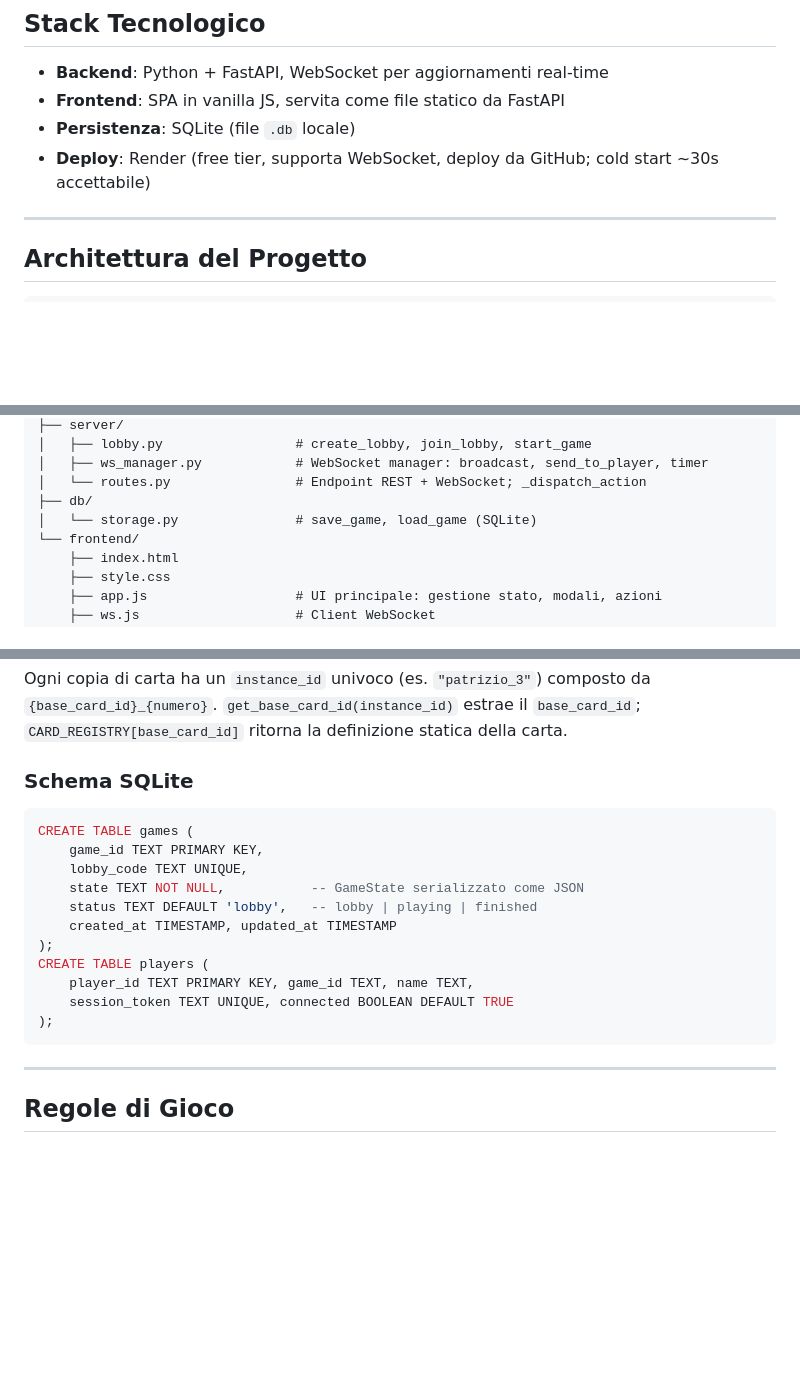
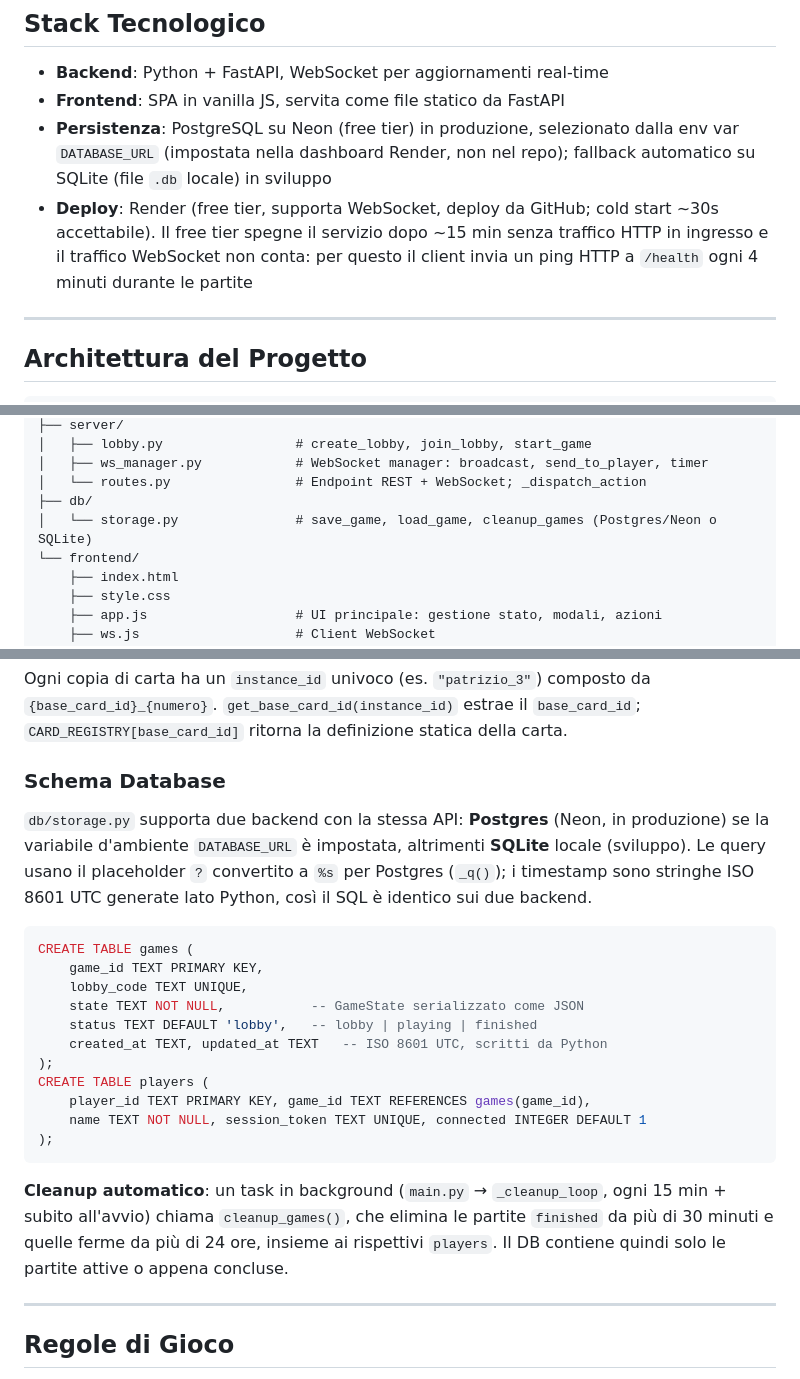
Before and after one commit to BertrandPouget/barbacane, a Markdown page: CLAUDE.md, 3 parts joined by grey strips. Drawn GitHub-style; blank space fills up the shorter version.

````diff
--- a/CLAUDE.md
+++ b/CLAUDE.md
@@ -24,8 +24,8 @@ Il gioco è a turni: ogni giocatore posiziona carte (Guerrieri, Magie, Costruzio
 
 - **Backend**: Python + FastAPI, WebSocket per aggiornamenti real-time
 - **Frontend**: SPA in vanilla JS, servita come file statico da FastAPI
-- **Persistenza**: SQLite (file `.db` locale)
-- **Deploy**: Render (free tier, supporta WebSocket, deploy da GitHub; cold start ~30s accettabile)
+- **Persistenza**: PostgreSQL su Neon (free tier) in produzione, selezionato dalla env var `DATABASE_URL` (impostata nella dashboard Render, non nel repo); fallback automatico su SQLite (file `.db` locale) in sviluppo
+- **Deploy**: Render (free tier, supporta WebSocket, deploy da GitHub; cold start ~30s accettabile). Il free tier spegne il servizio dopo ~15 min senza traffico HTTP in ingresso e il traffico WebSocket non conta: per questo il client invia un ping HTTP a `/health` ogni 4 minuti durante le partite
 
 ---
 
@@ -54,7 +54,7 @@ barbacane/
 │   ├── ws_manager.py            # WebSocket manager: broadcast, send_to_player, timer
 │   └── routes.py                # Endpoint REST + WebSocket; _dispatch_action
 ├── db/
-│   └── storage.py               # save_game, load_game (SQLite)
+│   └── storage.py               # save_game, load_game, cleanup_games (Postgres/Neon o SQLite)
 └── frontend/
     ├── index.html
     ├── style.css
@@ -159,7 +159,9 @@ turn_timer: int              # secondi; 0 = disattivato
 
 Ogni copia di carta ha un `instance_id` univoco (es. `"patrizio_3"`) composto da `{base_card_id}_{numero}`. `get_base_card_id(instance_id)` estrae il `base_card_id`; `CARD_REGISTRY[base_card_id]` ritorna la definizione statica della carta.
 
-### Schema SQLite
+### Schema Database
+
+`db/storage.py` supporta due backend con la stessa API: **Postgres** (Neon, in produzione) se la variabile d'ambiente `DATABASE_URL` è impostata, altrimenti **SQLite** locale (sviluppo). Le query usano il placeholder `?` convertito a `%s` per Postgres (`_q()`); i timestamp sono stringhe ISO 8601 UTC generate lato Python, così il SQL è identico sui due backend.
 
 ```sql
 CREATE TABLE games (
@@ -167,13 +169,15 @@ CREATE TABLE games (
     lobby_code TEXT UNIQUE,
     state TEXT NOT NULL,           -- GameState serializzato come JSON
     status TEXT DEFAULT 'lobby',   -- lobby | playing | finished
-    created_at TIMESTAMP, updated_at TIMESTAMP
+    created_at TEXT, updated_at TEXT   -- ISO 8601 UTC, scritti da Python
 );
 CREATE TABLE players (
-    player_id TEXT PRIMARY KEY, game_id TEXT, name TEXT,
-    session_token TEXT UNIQUE, connected BOOLEAN DEFAULT TRUE
+    player_id TEXT PRIMARY KEY, game_id TEXT REFERENCES games(game_id),
+    name TEXT NOT NULL, session_token TEXT UNIQUE, connected INTEGER DEFAULT 1
 );
 ```
+
+**Cleanup automatico**: un task in background (`main.py` → `_cleanup_loop`, ogni 15 min + subito all'avvio) chiama `cleanup_games()`, che elimina le partite `finished` da più di 30 minuti e quelle ferme da più di 24 ore, insieme ai rispettivi `players`. Il DB contiene quindi solo le partite attive o appena concluse.
 
 ---
 
````
Also changed, not shown: other parts of CLAUDE.md (+2 -2 lines), README.md (+8 -6 lines).
